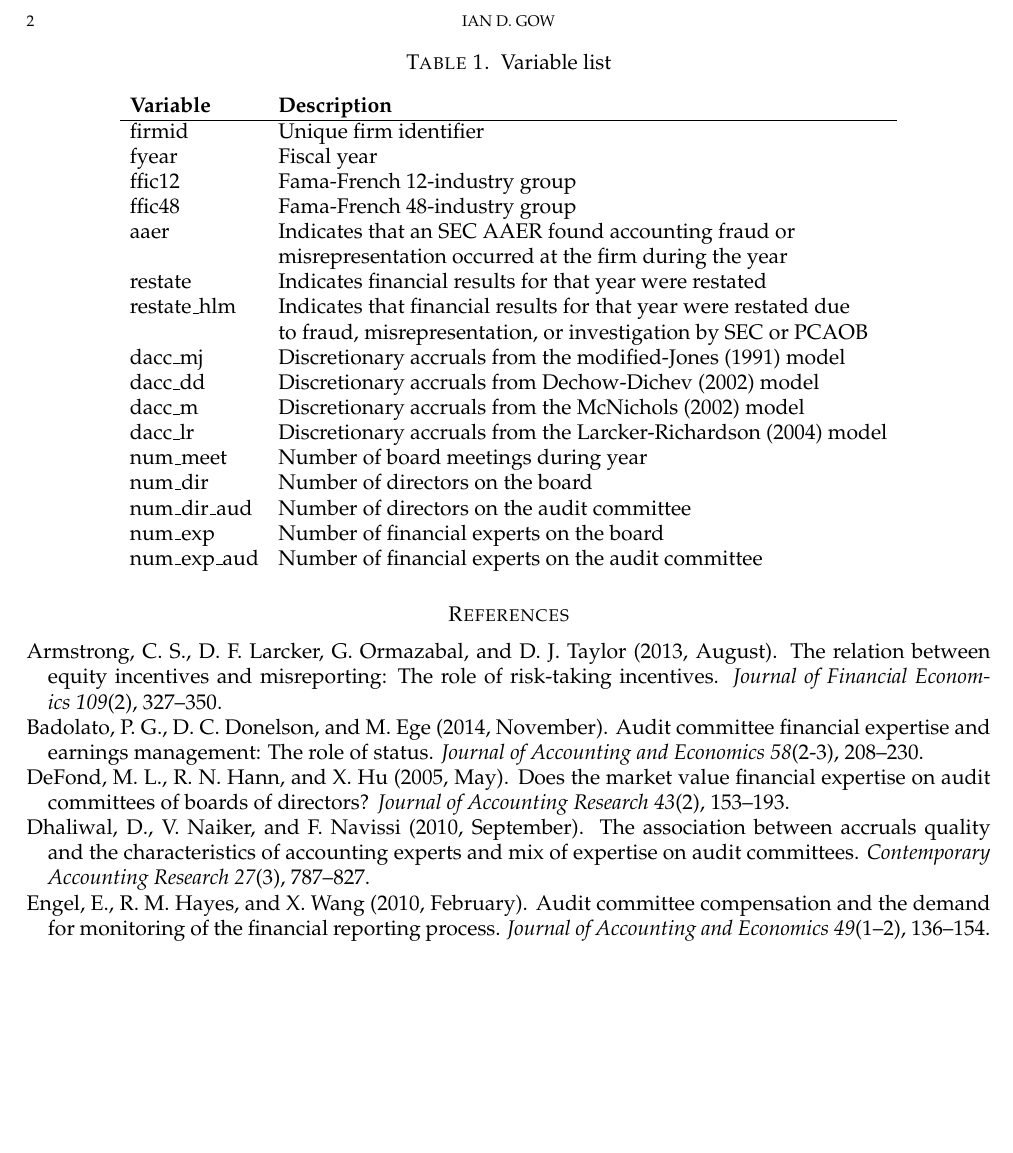
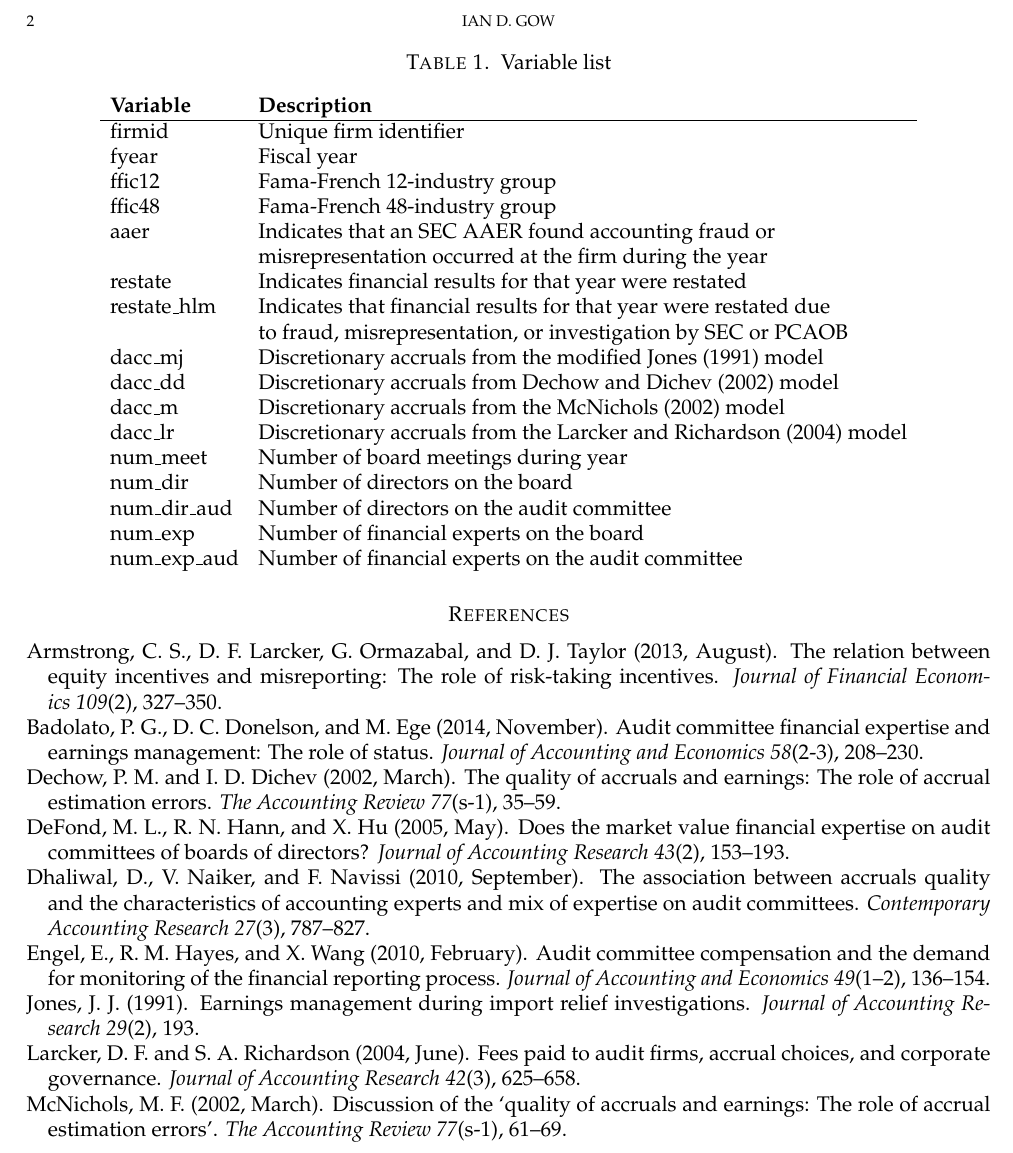
Before and after one commit to iangow/dba, a LaTeX problem sheet (problem_set_reg.tex, which reads dba.bib): part of page 2 of 2, cut so that both start at the same text, the shorter picture padded with empty space. Compiled offline with pdfLaTeX.

Commit message:
Added references for abnormal accrual models.

```diff
--- a/dba.bib
+++ b/dba.bib
@@ -10,0 +17,6 @@
+	Month = mar,
+	Number = {s-1},
+	Pages = {61--69},
+	Title = {Discussion of the `Quality of Accruals and Earnings: The Role of Accrual Estimation Errors'},
+	Volume = {77},
+	Year = {2002}}
@@ -10,0 +28,6 @@
+	Journal = {Journal of Accounting Research},
+	Number = {2},
+	Pages = {193},
+	Title = {Earnings Management During Import Relief Investigations},
+	Volume = {29},
+	Year = {1991}}
@@ -10,0 +40,6 @@
+	Month = mar,
+	Number = {s-1},
+	Pages = {35--59},
+	Title = {The Quality of Accruals and Earnings: The Role of Accrual Estimation Errors},
+	Volume = {77},
+	Year = {2002}}
@@ -11,3 +51,10 @@
+	Journal = {Journal of Accounting Research},
+	Month = jun,
+	Number = {3},
+	Pages = {625--658},
+	Title = {Fees Paid to Audit Firms, Accrual Choices, and Corporate Governance},
+	Volume = {42},
+	Year = {2004}}
 
 @article{Engel:2010kv,
 	Author = {Engel, Ellen and Hayes, Rachel M and Wang, Xue},
--- a/problem_set_reg.tex
+++ b/problem_set_reg.tex
@@ -70,10 +70,10 @@ Let me know if you have any questions.
         restate       & Indicates financial results for that year were restated \\
         restate\_hlm  & Indicates that financial results for that year were restated due \\
                       & to fraud, misrepresentation, or investigation by SEC or PCAOB \\
-        dacc\_mj      & Discretionary accruals from the modified-Jones (1991) model \\
-        dacc\_dd      &    Discretionary accruals from Dechow-Dichev (2002) model \\
-        dacc\_m       & Discretionary accruals from the McNichols (2002) model \\
-        dacc\_lr      &    Discretionary accruals from the Larcker-Richardson (2004) model \\
+        dacc\_mj      & Discretionary accruals from the modified \citet{Jones:1991ib} model \\
+        dacc\_dd      & Discretionary accruals from \cite{Dechow:2002} model \\
+        dacc\_m       & Discretionary accruals from the \citet{McNichols:2002} model \\
+        dacc\_lr      & Discretionary accruals from the \citet{Larcker:2004ft} model \\
         num\_meet     & Number of board meetings during year \\
         num\_dir      & Number of directors on the board \\
         num\_dir\_aud & Number of directors on the audit committee \\
```
Also changed, not shown: dba.bib (24 more changed lines).
